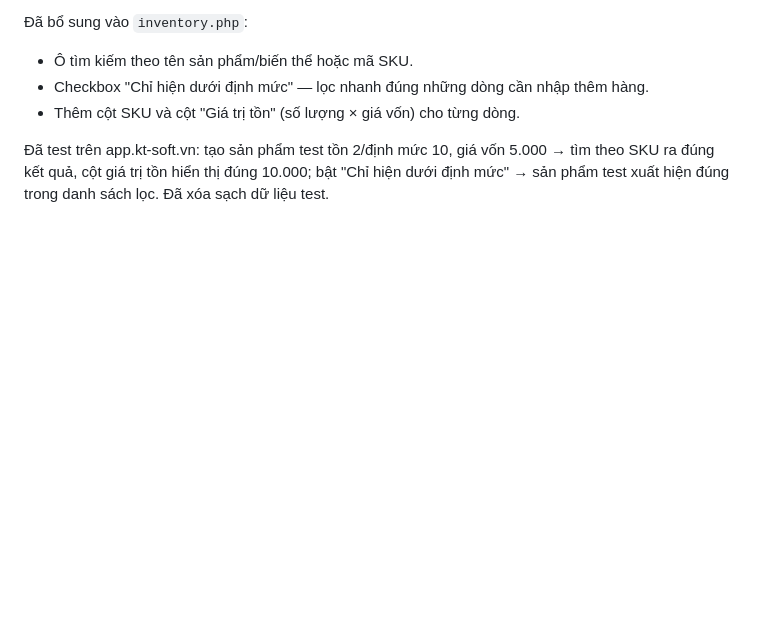
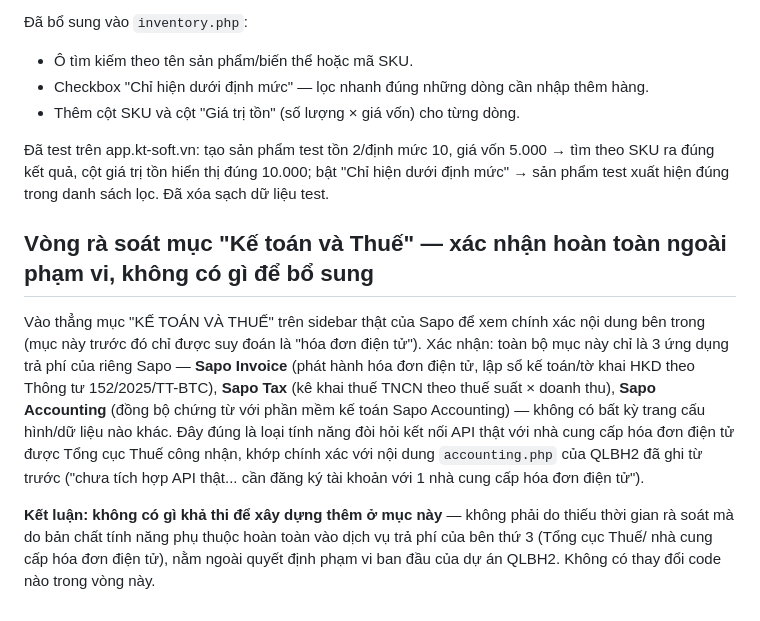
Before and after one commit to hoangnamcnc-ioc/qlbh2-php, a Markdown page: README.md, the part around the change. Drawn GitHub-style; blank space fills up the shorter version.

Commit message:
Doc: xac nhan muc Ke toan va Thue hoan toan ngoai pham vi (chi la app tra phi cua Sapo), khong co gi de xay dung them
Co-Authored-By: Claude Sonnet 5 <noreply@anthropic.com>

```diff
--- a/README.md
+++ b/README.md
@@ -1094,3 +1094,19 @@ thêm.
 Đã test trên app.kt-soft.vn: tạo sản phẩm test tồn 2/định mức 10, giá vốn 5.000 → tìm theo SKU ra
 đúng kết quả, cột giá trị tồn hiển thị đúng 10.000; bật "Chỉ hiện dưới định mức" → sản phẩm test
 xuất hiện đúng trong danh sách lọc. Đã xóa sạch dữ liệu test.
+
+## Vòng rà soát mục "Kế toán và Thuế" — xác nhận hoàn toàn ngoài phạm vi, không có gì để bổ sung
+
+Vào thẳng mục "KẾ TOÁN VÀ THUẾ" trên sidebar thật của Sapo để xem chính xác nội dung bên trong (mục
+này trước đó chỉ được suy đoán là "hóa đơn điện tử"). Xác nhận: toàn bộ mục này chỉ là 3 ứng dụng
+trả phí của riêng Sapo — **Sapo Invoice** (phát hành hóa đơn điện tử, lập sổ kế toán/tờ khai HKD
+theo Thông tư 152/2025/TT-BTC), **Sapo Tax** (kê khai thuế TNCN theo thuế suất × doanh thu), **Sapo
+Accounting** (đồng bộ chứng từ với phần mềm kế toán Sapo Accounting) — không có bất kỳ trang cấu
+hình/dữ liệu nào khác. Đây đúng là loại tính năng đòi hỏi kết nối API thật với nhà cung cấp hóa đơn
+điện tử được Tổng cục Thuế công nhận, khớp chính xác với nội dung `accounting.php` của QLBH2 đã ghi
+từ trước ("chưa tích hợp API thật... cần đăng ký tài khoản với 1 nhà cung cấp hóa đơn điện tử").
+
+**Kết luận: không có gì khả thi để xây dựng thêm ở mục này** — không phải do thiếu thời gian rà
+soát mà do bản chất tính năng phụ thuộc hoàn toàn vào dịch vụ trả phí của bên thứ 3 (Tổng cục Thuế/
+nhà cung cấp hóa đơn điện tử), nằm ngoài quyết định phạm vi ban đầu của dự án QLBH2. Không có thay
+đổi code nào trong vòng này.
```
